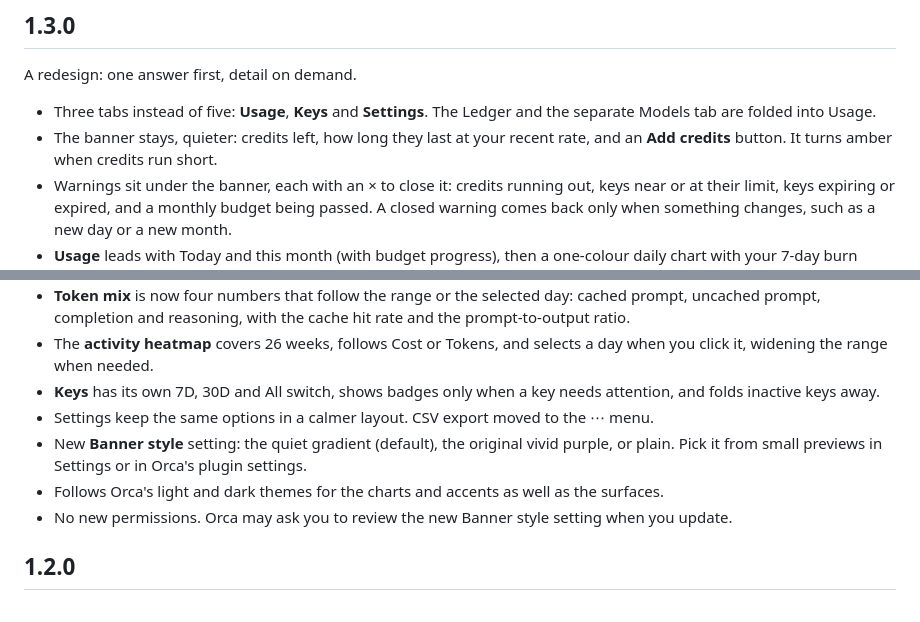
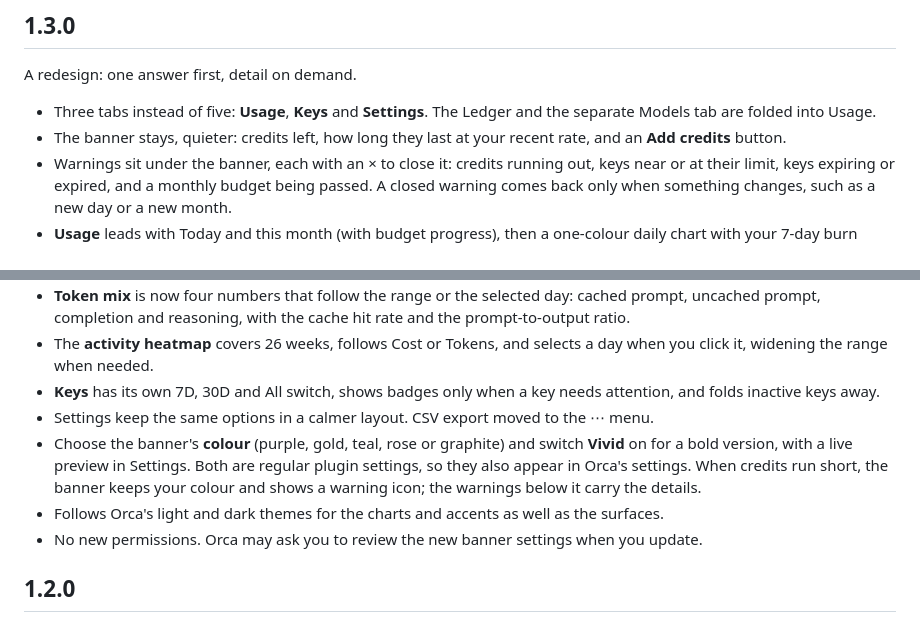
Before and after one commit to Lilykos/orca-openrouter-usage, a Markdown page: CHANGELOG.md, 2 parts joined by grey strips. Rendered like a GitHub page.

```diff
--- a/CHANGELOG.md
+++ b/CHANGELOG.md
@@ -5,7 +5,7 @@
 A redesign: one answer first, detail on demand.
 
 - Three tabs instead of five: **Usage**, **Keys** and **Settings**. The Ledger and the separate Models tab are folded into Usage.
-- The banner stays, quieter: credits left, how long they last at your recent rate, and an **Add credits** button. It turns amber when credits run short.
+- The banner stays, quieter: credits left, how long they last at your recent rate, and an **Add credits** button.
 - Warnings sit under the banner, each with an × to close it: credits running out, keys near or at their limit, keys expiring or expired, and a monthly budget being passed. A closed warning comes back only when something changes, such as a new day or a new month.
 - **Usage** leads with Today and this month (with budget progress), then a one-colour daily chart with your 7-day burn drawn over the days it averages. Hover a bar to preview a day, or click it to select it: the Models list and Token mix switch to that day, with every model listed.
 - Click a model to open its details inline (requests, cost per request, change against the previous period, tokens, cache hit, cost per 1M tokens) and see its share in every bar.
@@ -13,9 +13,9 @@ A redesign: one answer first, detail on demand.
 - The **activity heatmap** covers 26 weeks, follows Cost or Tokens, and selects a day when you click it, widening the range when needed.
 - **Keys** has its own 7D, 30D and All switch, shows badges only when a key needs attention, and folds inactive keys away.
 - Settings keep the same options in a calmer layout. CSV export moved to the ⋯ menu.
-- New **Banner style** setting: the quiet gradient (default), the original vivid purple, or plain. Pick it from small previews in Settings or in Orca's plugin settings.
+- Choose the banner's **colour** (purple, gold, teal, rose or graphite) and switch **Vivid** on for a bold version, with a live preview in Settings. Both are regular plugin settings, so they also appear in Orca's settings. When credits run short, the banner keeps your colour and shows a warning icon; the warnings below it carry the details.
 - Follows Orca's light and dark themes for the charts and accents as well as the surfaces.
-- No new permissions. Orca may ask you to review the new Banner style setting when you update.
+- No new permissions. Orca may ask you to review the new banner settings when you update.
 
 ## 1.2.0
 
```
Also changed, not shown: README.md (+3 -3 lines), images/screenshot-keys.png, images/screenshot-models.png, images/screenshot-overview.png, images/screenshot-settings.png, 6 other files.
